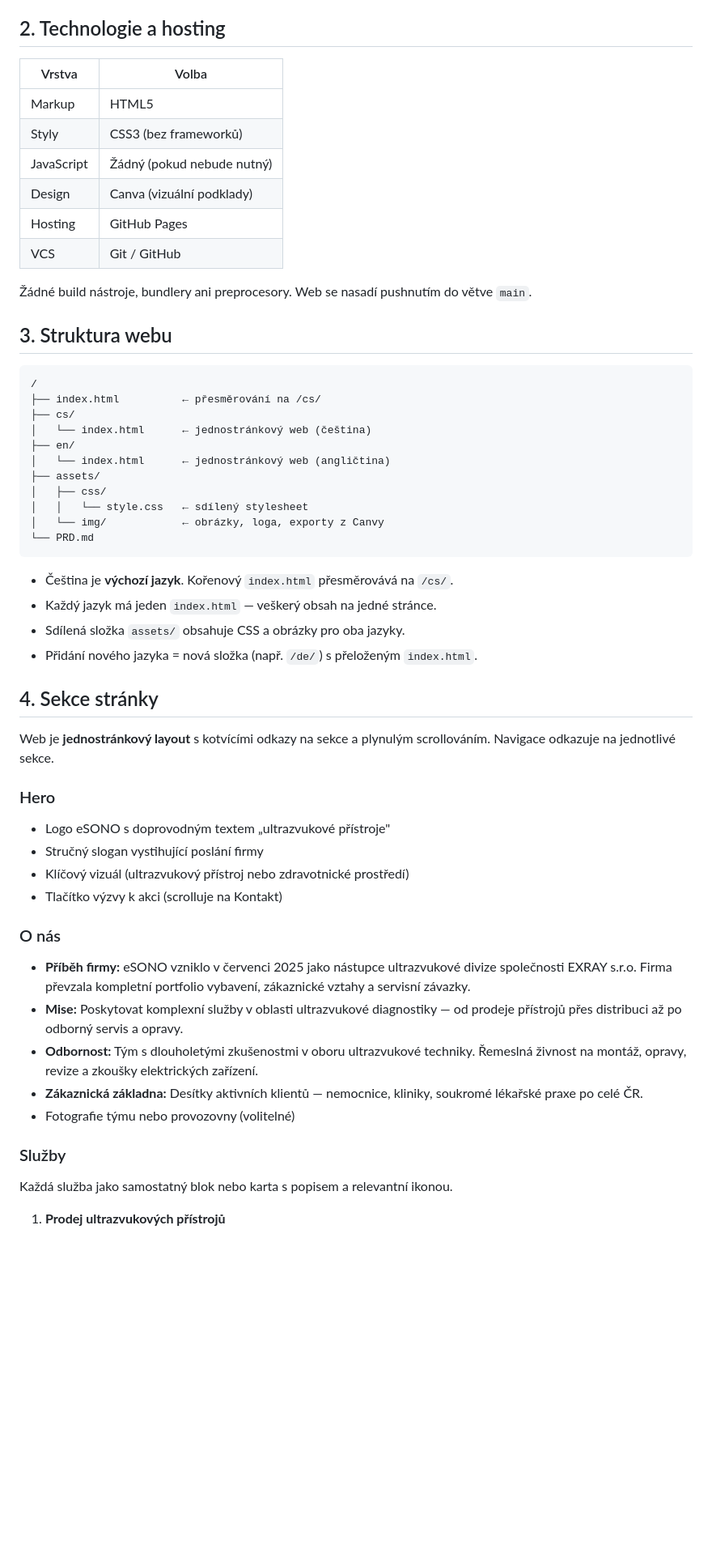
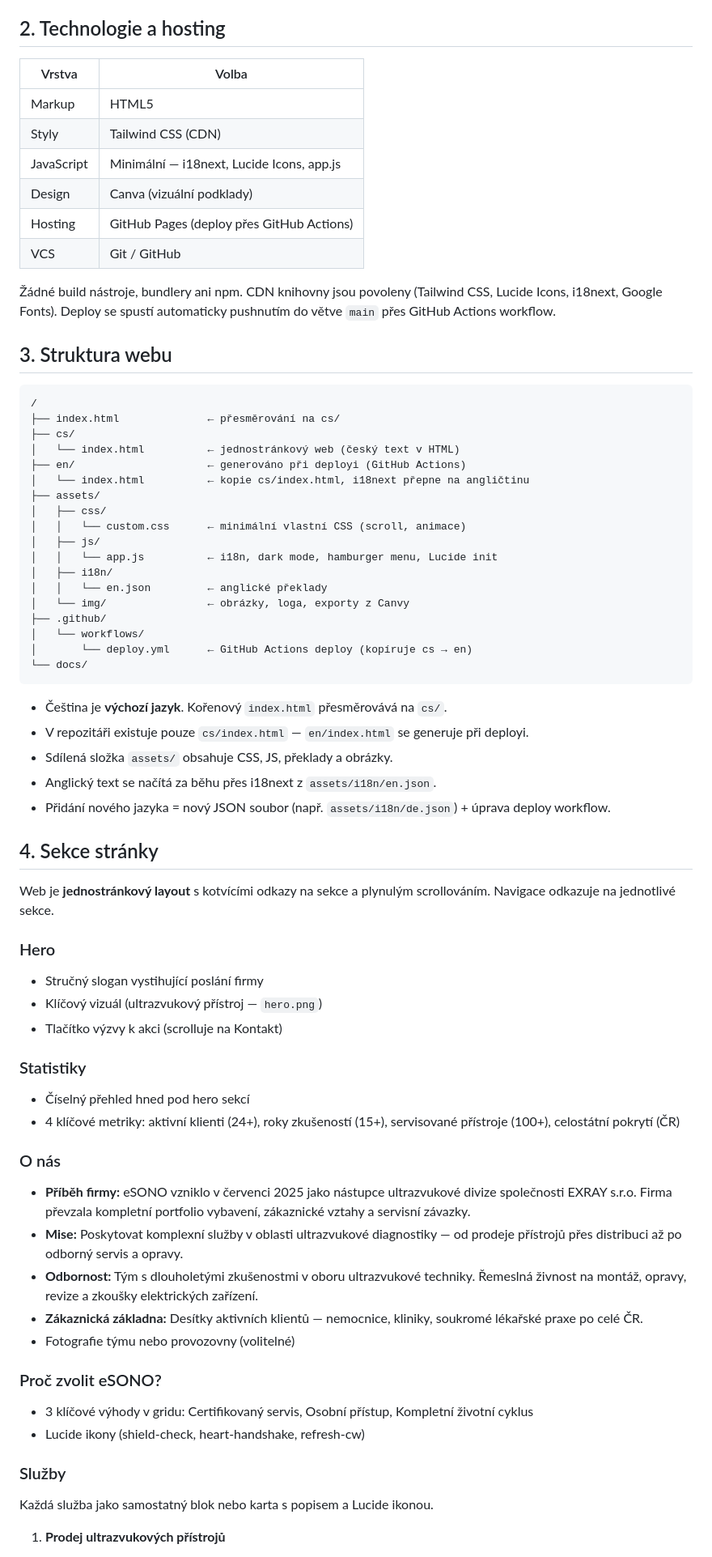
Before and after one commit to JakeHamix/esono, a Markdown page: docs/PRD.md, the part around one of its changes. Shown at 81% size. GitHub-like rendering; blank space fills up the shorter version.

````diff
--- a/docs/PRD.md
+++ b/docs/PRD.md
@@ -15,47 +15,58 @@
 
 ## 2. Technologie a hosting
 
-| Vrstva     | Volba                         |
-|------------|-------------------------------|
-| Markup     | HTML5                         |
-| Styly      | CSS3 (bez frameworků)         |
-| JavaScript | Žádný (pokud nebude nutný)    |
-| Design     | Canva (vizuální podklady)     |
-| Hosting    | GitHub Pages                  |
-| VCS        | Git / GitHub                  |
+| Vrstva     | Volba                                      |
+|------------|--------------------------------------------|
+| Markup     | HTML5                                      |
+| Styly      | Tailwind CSS (CDN)                         |
+| JavaScript | Minimální — i18next, Lucide Icons, app.js  |
+| Design     | Canva (vizuální podklady)                  |
+| Hosting    | GitHub Pages (deploy přes GitHub Actions)  |
+| VCS        | Git / GitHub                               |
 
-Žádné build nástroje, bundlery ani preprocesory. Web se nasadí pushnutím do větve `main`.
+Žádné build nástroje, bundlery ani npm. CDN knihovny jsou povoleny (Tailwind CSS, Lucide Icons, i18next, Google Fonts). Deploy se spustí automaticky pushnutím do větve `main` přes GitHub Actions workflow.
 
 ## 3. Struktura webu
 
 ```
 /
-├── index.html          ← přesměrování na /cs/
+├── index.html              ← přesměrování na cs/
 ├── cs/
-│   └── index.html      ← jednostránkový web (čeština)
-├── en/
-│   └── index.html      ← jednostránkový web (angličtina)
+│   └── index.html          ← jednostránkový web (český text v HTML)
+├── en/                     ← generováno při deployi (GitHub Actions)
+│   └── index.html          ← kopie cs/index.html, i18next přepne na angličtinu
 ├── assets/
 │   ├── css/
-│   │   └── style.css   ← sdílený stylesheet
-│   └── img/            ← obrázky, loga, exporty z Canvy
-└── PRD.md
+│   │   └── custom.css      ← minimální vlastní CSS (scroll, animace)
+│   ├── js/
+│   │   └── app.js          ← i18n, dark mode, hamburger menu, Lucide init
+│   ├── i18n/
+│   │   └── en.json         ← anglické překlady
+│   └── img/                ← obrázky, loga, exporty z Canvy
+├── .github/
+│   └── workflows/
+│       └── deploy.yml      ← GitHub Actions deploy (kopíruje cs → en)
+└── docs/
 ```
 
-- Čeština je **výchozí jazyk**. Kořenový `index.html` přesměrovává na `/cs/`.
-- Každý jazyk má jeden `index.html` — veškerý obsah na jedné stránce.
-- Sdílená složka `assets/` obsahuje CSS a obrázky pro oba jazyky.
-- Přidání nového jazyka = nová složka (např. `/de/`) s přeloženým `index.html`.
+- Čeština je **výchozí jazyk**. Kořenový `index.html` přesměrovává na `cs/`.
+- V repozitáři existuje pouze `cs/index.html` — `en/index.html` se generuje při deployi.
+- Sdílená složka `assets/` obsahuje CSS, JS, překlady a obrázky.
+- Anglický text se načítá za běhu přes i18next z `assets/i18n/en.json`.
+- Přidání nového jazyka = nový JSON soubor (např. `assets/i18n/de.json`) + úprava deploy workflow.
 
 ## 4. Sekce stránky
 
 Web je **jednostránkový layout** s kotvícími odkazy na sekce a plynulým scrollováním. Navigace odkazuje na jednotlivé sekce.
 
 ### Hero
-- Logo eSONO s doprovodným textem „ultrazvukové přístroje"
 - Stručný slogan vystihující poslání firmy
-- Klíčový vizuál (ultrazvukový přístroj nebo zdravotnické prostředí)
+- Klíčový vizuál (ultrazvukový přístroj — `hero.png`)
 - Tlačítko výzvy k akci (scrolluje na Kontakt)
+
+### Statistiky
+- Číselný přehled hned pod hero sekcí
+- 4 klíčové metriky: aktivní klienti (24+), roky zkušeností (15+), servisované přístroje (100+), celostátní pokrytí (ČR)
 
 ### O nás
 - **Příběh firmy:** eSONO vzniklo v červenci 2025 jako nástupce ultrazvukové divize společnosti EXRAY s.r.o. Firma převzala kompletní portfolio vybavení, zákaznické vztahy a servisní závazky.
@@ -64,8 +75,12 @@ Web je **jednostránkový layout** s kotvícími odkazy na sekce a plynulým scr
 - **Zákaznická základna:** Desítky aktivních klientů — nemocnice, kliniky, soukromé lékařské praxe po celé ČR.
 - Fotografie týmu nebo provozovny (volitelné)
 
+### Proč zvolit eSONO?
+- 3 klíčové výhody v gridu: Certifikovaný servis, Osobní přístup, Kompletní životní cyklus
+- Lucide ikony (shield-check, heart-handshake, refresh-cw)
+
 ### Služby
-Každá služba jako samostatný blok nebo karta s popisem a relevantní ikonou.
+Každá služba jako samostatný blok nebo karta s popisem a Lucide ikonou.
 
 1. **Prodej ultrazvukových přístrojů**
    - Primární značka: **GE Healthcare**
````
Also changed, not shown: other parts of docs/PRD.md (+13 -10 lines), docs/ASSETS.md (+13 -1 lines), docs/DESIGN.md (+46 -13 lines).
